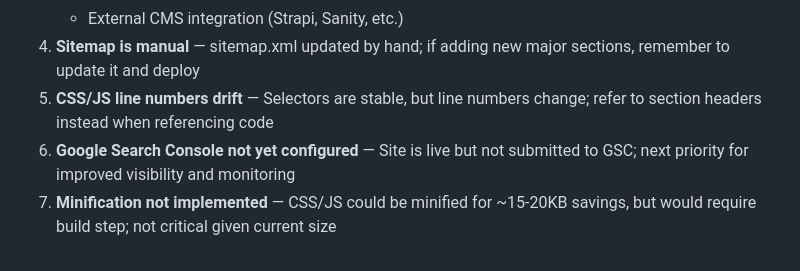
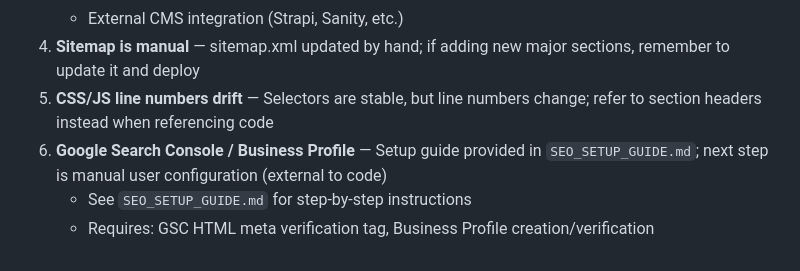
Before and after one commit to bertuja/DBYTE, a Markdown page: CLAUDE.md, the part around one of its changes. Drawn GitHub-style.

```diff
--- a/CLAUDE.md
+++ b/CLAUDE.md
@@ -377,5 +385,6 @@ https://search.google.com/test/rich-results?url=www.d-byte.com.ar
    - External CMS integration (Strapi, Sanity, etc.)
 4. **Sitemap is manual** — sitemap.xml updated by hand; if adding new major sections, remember to update it and deploy
 5. **CSS/JS line numbers drift** — Selectors are stable, but line numbers change; refer to section headers instead when referencing code
-6. **Google Search Console not yet configured** — Site is live but not submitted to GSC; next priority for improved visibility and monitoring
-7. **Minification not implemented** — CSS/JS could be minified for ~15-20KB savings, but would require build step; not critical given current size
+6. **Google Search Console / Business Profile** — Setup guide provided in `SEO_SETUP_GUIDE.md`; next step is manual user configuration (external to code)
+   - See `SEO_SETUP_GUIDE.md` for step-by-step instructions
+   - Requires: GSC HTML meta verification tag, Business Profile creation/verification
```
Also changed, not shown: other parts of CLAUDE.md (+16 -8 lines).
